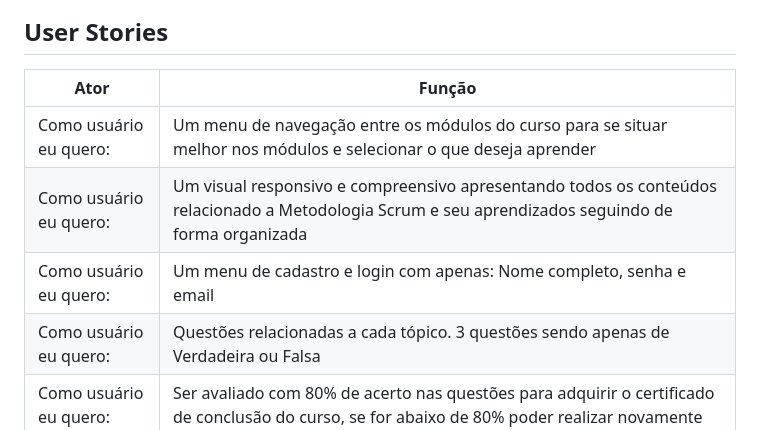
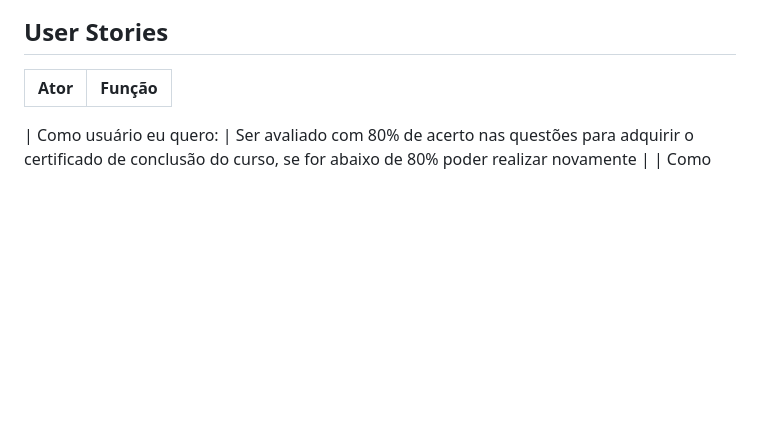
Before and after one commit to Capydev-jac/Capydev, a Markdown page: README.md, the part around the change printed below. Rendered like a GitHub page; blank space fills up the shorter version.

```diff
--- a/README.md
+++ b/README.md
@@ -48,10 +45,7 @@ RNF.06 - O visual deve ser responsivo.
 
 | Ator | Função |
 | ---- | ------ |
-| Como usuário eu quero: | Um menu de navegação entre os módulos do curso para se situar melhor nos módulos e selecionar o que deseja aprender |
-| Como usuário eu quero: | Um visual responsivo e compreensivo apresentando todos os conteúdos relacionado a Metodologia Scrum e seu aprendizados seguindo de forma organizada |
-| Como usuário eu quero: | Um menu de cadastro e login com apenas: Nome completo, senha e email |
-| Como usuário eu quero: | Questões relacionadas a cada tópico. 3 questões sendo apenas de Verdadeira ou Falsa |
+
 | Como usuário eu quero: | Ser avaliado com 80% de acerto nas questões para adquirir o certificado de conclusão do curso, se for abaixo de 80% poder realizar novamente |
 | Como usuário eu quero: | Botões de "Proxima Pagina" e "Pagina Anterior" para poder voltar e nevegar de forma mais suave e compreensiva |
 
```
Also changed, not shown: other parts of README.md (+18 -21 lines).
